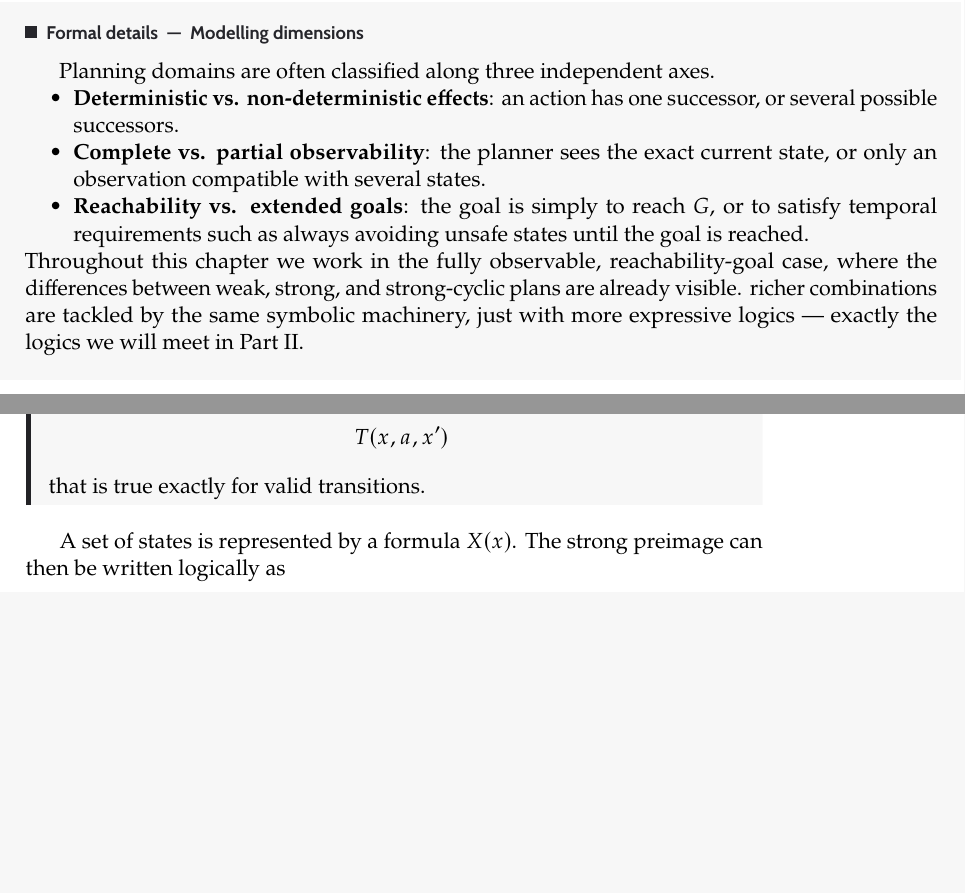
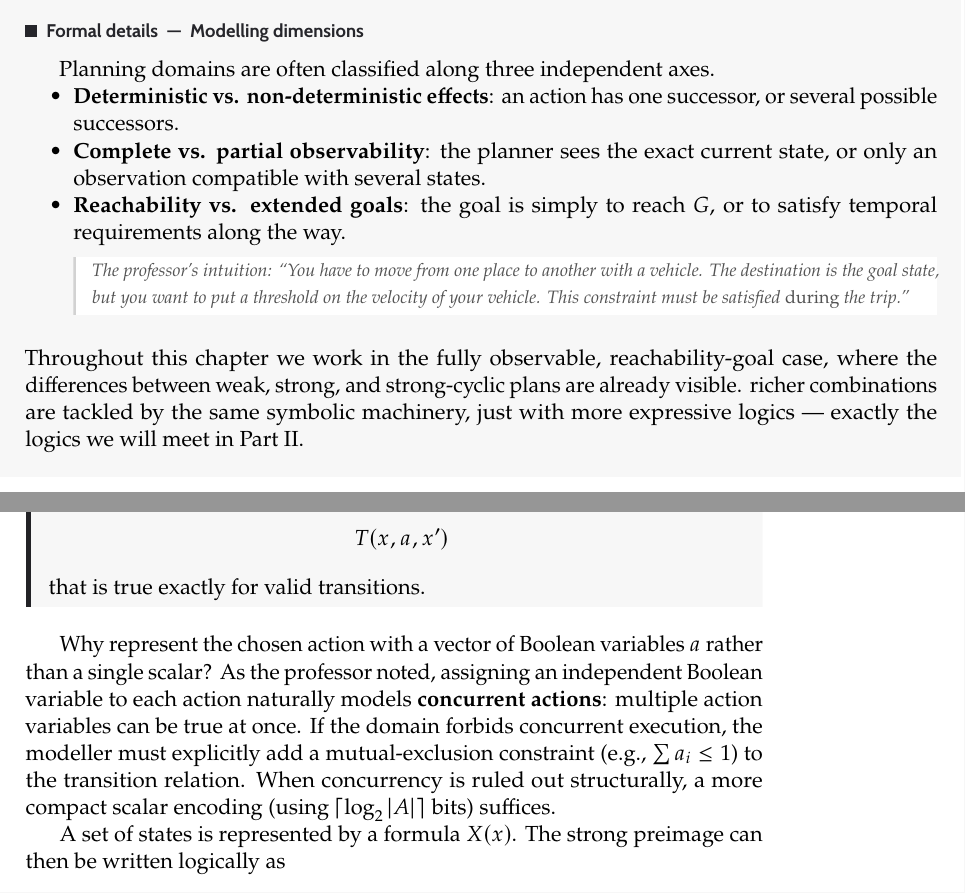
Before and after one commit to TheGhoul21/uniud-verification-and-validation-techniques-notes, a LaTeX thesis (main.tex, which reads chapters/06-planning-as-model-checking.tex): two parts of pages 58 and 63 of 231 before the commit and two parts of pages 58 and 64 of 232 after it, joined at a grey line, cut so that both start at the same text, the shorter picture padded with empty space. Compiled offline with pdfLaTeX.

Commit message:
Audit and improve Chapter 6 with contextual examples from L12

```diff
--- a/chapters/06-planning-as-model-checking.tex
+++ b/chapters/06-planning-as-model-checking.tex
@@ -170,8 +175,12 @@ Planning domains are often classified along three independent axes.
         the exact current state, or only an observation compatible with
         several states.
   \item \textbf{Reachability vs. extended goals}: the goal is simply to
-        reach $G$, or to satisfy temporal requirements such as always
-        avoiding unsafe states until the goal is reached.
+        reach $G$, or to satisfy temporal requirements along the way.
+        \aside{The professor's intuition: ``You have to move from one
+        place to another with a vehicle. The destination is the goal
+        state, but you want to put a threshold on the velocity of your
+        vehicle. This constraint must be satisfied \emph{during} the
+        trip.''}
 \end{itemize}
 Throughout this chapter we work in the fully observable,
 reachability-goal case, where the differences between weak, strong, and
@@ -619,6 +628,16 @@ relation is a Boolean formula
 that is true exactly for valid transitions.
 \end{definition}
 
+Why represent the chosen action with a vector of Boolean variables $a$
+rather than a single scalar?  As the professor noted, assigning an
+independent Boolean variable to each action naturally models
+\textbf{concurrent actions}: multiple action variables can be true at
+once.  If the domain forbids concurrent execution, the modeller must
+explicitly add a mutual-exclusion constraint (e.g., $\sum a_i \le 1$) to
+the transition relation.  When concurrency is ruled out structurally, a
+more compact scalar encoding (using $\lceil\log_2|A|\rceil$ bits)
+suffices.
+
 A set of states is represented by a formula $X(x)$.  The strong preimage
 can then be written logically as
 \[
```
Also changed, not shown: chapters/06-planning-as-model-checking.tex (7 more changed lines).
